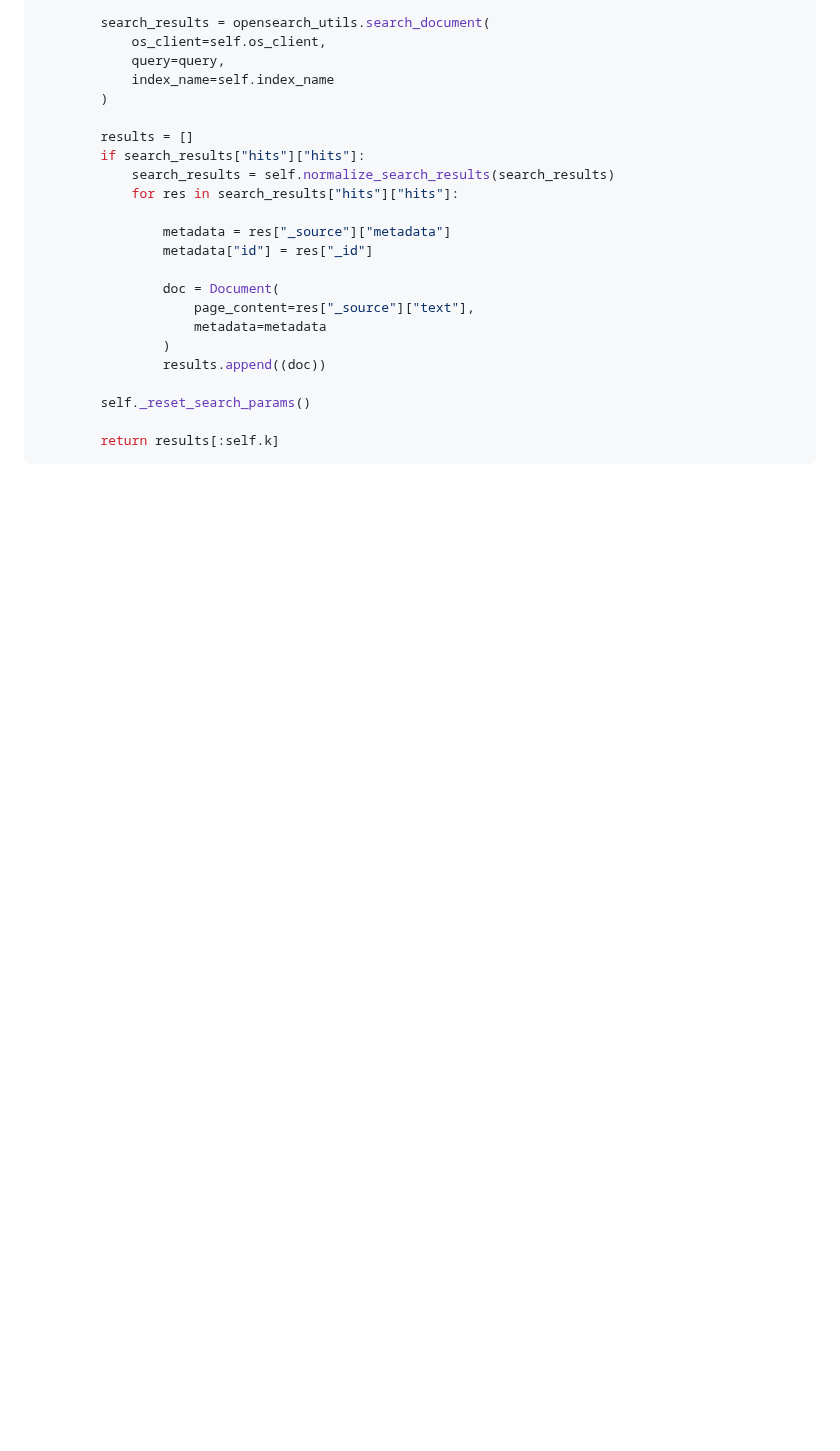
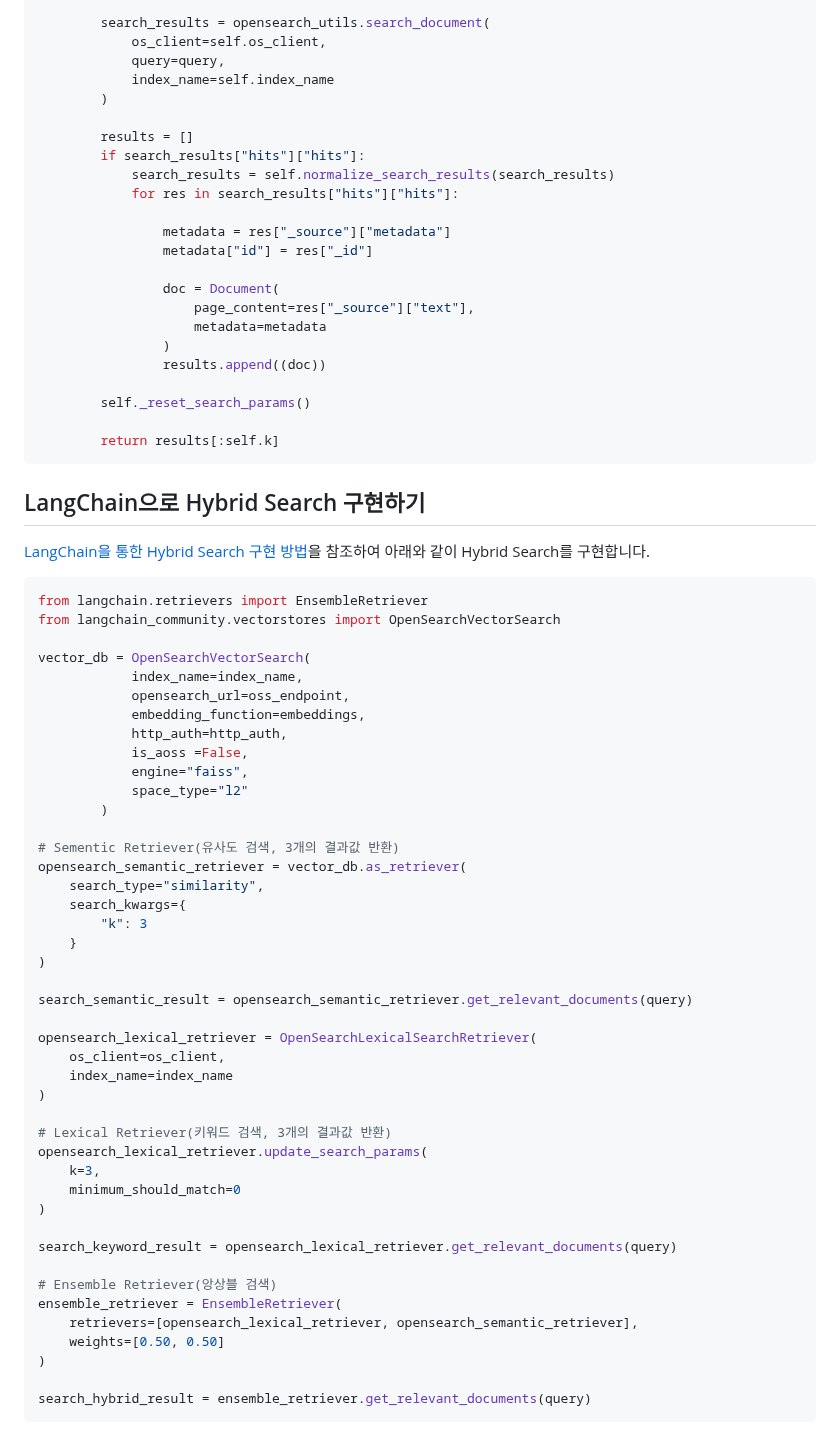
Before and after one commit to kyopark2014/llm-multimodal-and-rag, a Markdown page: ensemble-retriever.md, the part around the change. Drawn GitHub-style; blank space fills up the shorter version.

````diff
--- a/ensemble-retriever.md
+++ b/ensemble-retriever.md
@@ -87,3 +87,53 @@ class OpenSearchLexicalSearchRetriever(BaseRetriever):
 
         return results[:self.k]
 ```
+
+## LangChain으로 Hybrid Search 구현하기
+
+[LangChain을 통한 Hybrid Search 구현 방법](https://medium.com/@nuatmochoi/%ED%95%98%EC%9D%B4%EB%B8%8C%EB%A6%AC%EB%93%9C-%EA%B2%80%EC%83%89-%EA%B5%AC%ED%98%84%ED%95%98%EA%B8%B0-feat-ensembleretriever-knowledge-bases-for-amazon-bedrock-d6ef1a0daaf1)을 참조하여 아래와 같이 Hybrid Search를 구현합니다.
+
+```python
+from langchain.retrievers import EnsembleRetriever
+from langchain_community.vectorstores import OpenSearchVectorSearch
+
+vector_db = OpenSearchVectorSearch(
+            index_name=index_name,
+            opensearch_url=oss_endpoint,
+            embedding_function=embeddings,
+            http_auth=http_auth,
+            is_aoss =False,
+            engine="faiss",
+            space_type="l2"
+        )
+
+# Sementic Retriever(유사도 검색, 3개의 결과값 반환)
+opensearch_semantic_retriever = vector_db.as_retriever(
+    search_type="similarity",
+    search_kwargs={
+        "k": 3
+    }
+)
+
+search_semantic_result = opensearch_semantic_retriever.get_relevant_documents(query)
+
+opensearch_lexical_retriever = OpenSearchLexicalSearchRetriever(
+    os_client=os_client,
+    index_name=index_name
+)
+
+# Lexical Retriever(키워드 검색, 3개의 결과값 반환)
+opensearch_lexical_retriever.update_search_params(
+    k=3,
+    minimum_should_match=0
+)
+
+search_keyword_result = opensearch_lexical_retriever.get_relevant_documents(query)
+
+# Ensemble Retriever(앙상블 검색)
+ensemble_retriever = EnsembleRetriever(
+    retrievers=[opensearch_lexical_retriever, opensearch_semantic_retriever],
+    weights=[0.50, 0.50]
+)
+
+search_hybrid_result = ensemble_retriever.get_relevant_documents(query)
+```
````
